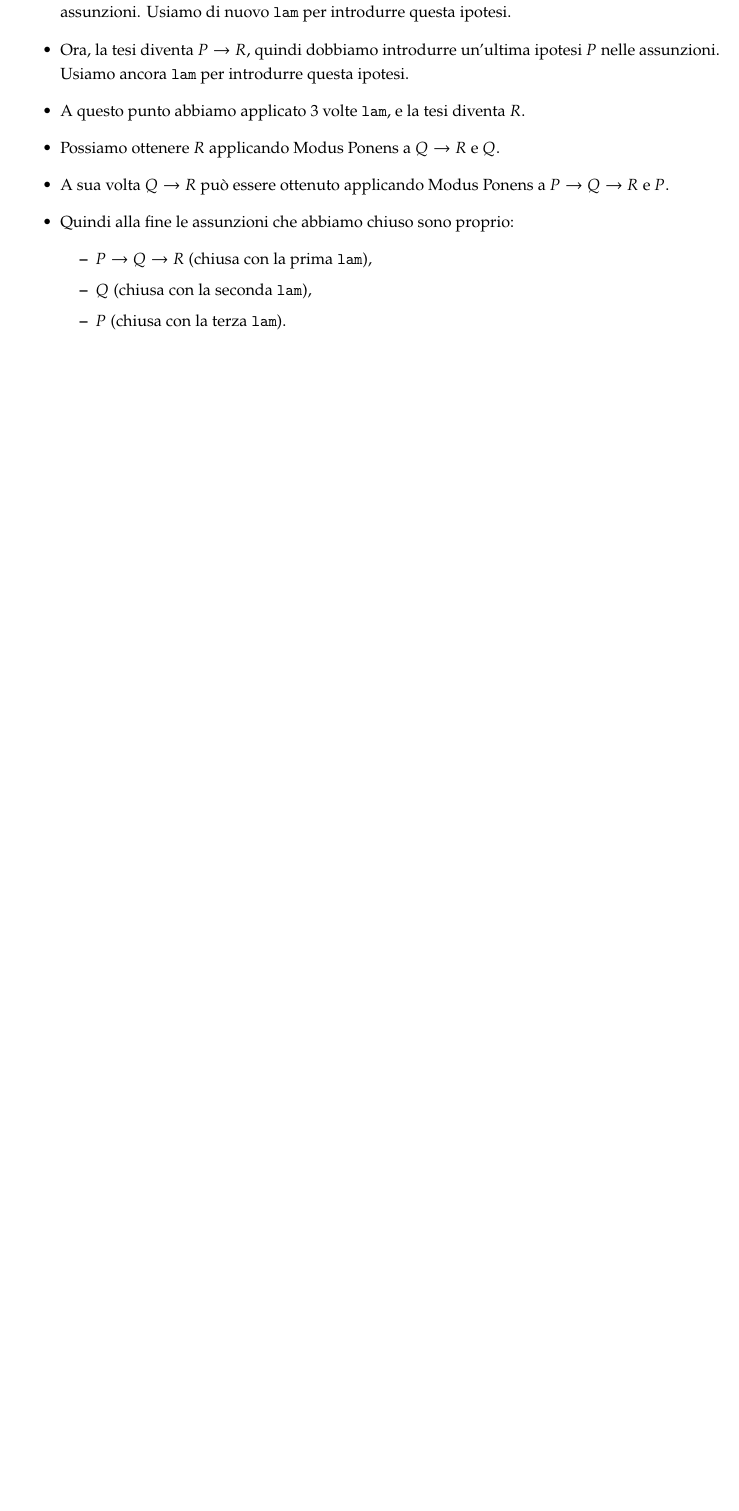
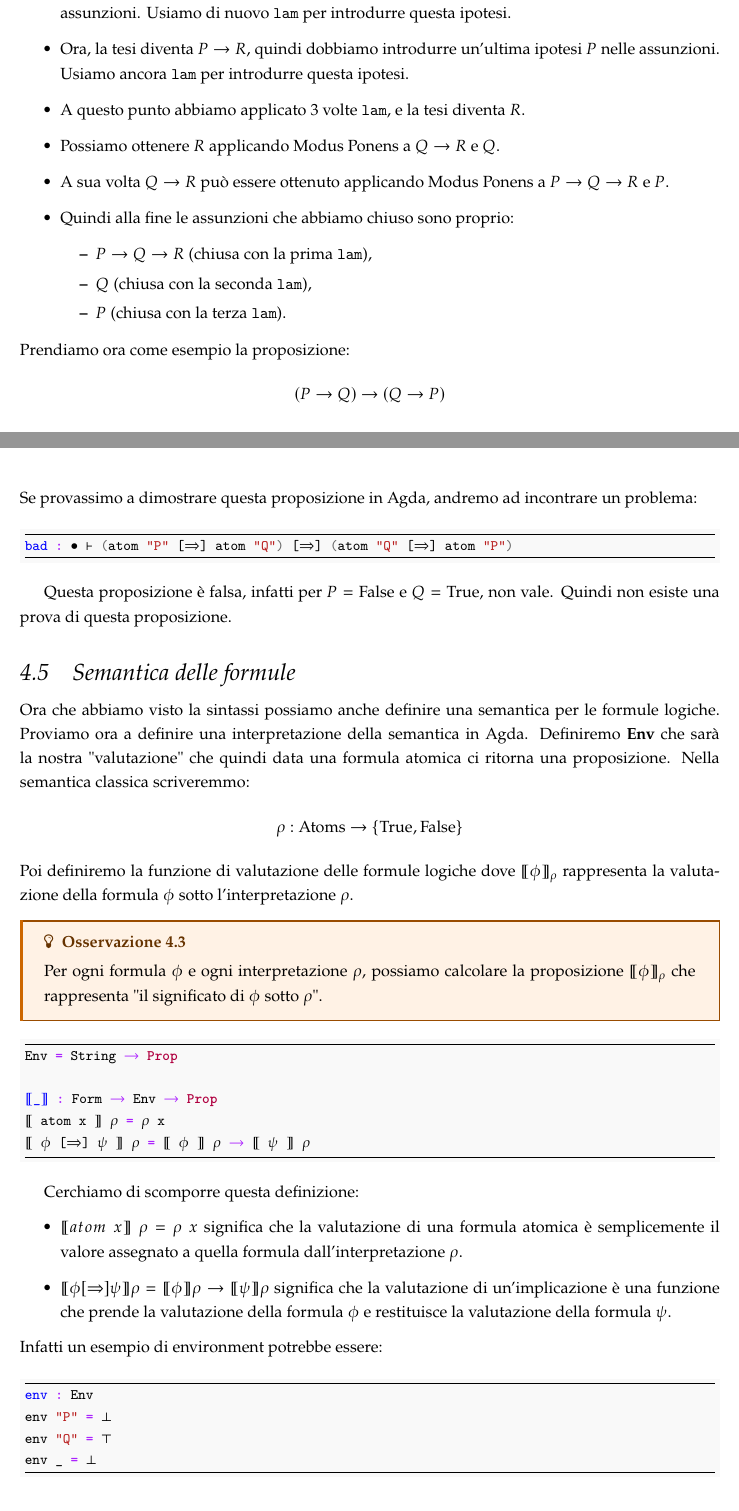
Before and after one commit to MagiHotline/modal-logicS4.2-nd-agda, a LaTeX document (model-nd-s4.2/agdaStage.tex): part of page 17 of 17 before the commit and two parts of pages 17 and 18 of 19 after it, the two joined at a grey line, cut so that both start at the same text, the shorter picture padded with empty space. Compiled offline with pdfLaTeX.

Commit message:
Add more notes on MetaLogic

```diff
--- a/model-nd-s4.2/agdaStage.tex
+++ b/model-nd-s4.2/agdaStage.tex
@@ -34,6 +34,12 @@
 \newunicodechar{Δ}{\ensuremath{\Delta}}
 \newunicodechar{⊢}{\ensuremath{\vdash}}
 \newunicodechar{∷}{::}
+\newunicodechar{⟦}{\ensuremath{\llbracket}}
+\newunicodechar{⟧}{\ensuremath{\rrbracket}}
+\newunicodechar{ρ}{\ensuremath{\rho}}
+\newunicodechar{σ}{\ensuremath{\sigma}}
+\newunicodechar{τ}{\ensuremath{\tau}}
+\newunicodechar{γ}{\ensuremath{\gamma}}
 
 \usepackage{graphicx}
 \usepackage{float}
@@ -1002,3 +1037,52 @@ con un approccio bottom-up (chi ha esperienza con questo tipo di esercizi, sa ch
     \item \( P \) (chiusa con la terza \texttt{lam}).
   \end{itemize}
 \end{itemize}
+\noindent
+Prendiamo ora come esempio la proposizione:
+\[(P \to Q) \to (Q \to P)\]
+Se provassimo a dimostrare questa proposizione in Agda,
+andremo ad incontrare un problema:
+\begin{minted}[fontsize=\small, bgcolor=gray!5, frame=lines]{agda}
+bad : • ⊢ (atom "P" [⇒] atom "Q") [⇒] (atom "Q" [⇒] atom "P")
+\end{minted}
+Questa proposizione è falsa, infatti per $P = \text{False}$ e $Q = \text{True}$,
+non vale. Quindi non esiste una prova di questa proposizione.
+
+\subsection{Semantica delle formule}
+
+Ora che abbiamo visto la sintassi
+possiamo anche definire una semantica per le formule logiche.
+Proviamo ora a definire
+una interpretazione della semantica in Agda.
+Definiremo \textbf{Env} che sarà la nostra "valutazione"
+che quindi data una formula atomica ci ritorna una proposizione.
+Nella semantica classica scriveremmo:
+\[
+\rho : \text{Atoms} \to \{\text{True}, \text{False}\}
+\]
+Poi definiremo la funzione di valutazione delle formule logiche
+dove \(\llbracket \phi \rrbracket_{\rho}\) rappresenta la valutazione della formula \( \phi \) sotto l'interpretazione \( \rho \).
+\begin{Observation}{}{}{}
+  Per ogni formula $\phi$ e ogni interpretazione $\rho$, possiamo calcolare la proposizione $\llbracket \phi \rrbracket_{\rho}$ che rappresenta "il significato di $\phi$ sotto $\rho$".
+\end{Observation}
+
+\begin{minted}[fontsize=\small, bgcolor=gray!5, frame=lines]{agda}
+Env = String → Prop
+
+⟦_⟧ : Form → Env → Prop
+⟦ atom x ⟧ ρ = ρ x
+⟦ φ [⇒] ψ ⟧ ρ = ⟦ φ ⟧ ρ → ⟦ ψ ⟧ ρ
+\end{minted}
+Cerchiamo di scomporre questa definizione:
+\begin{itemize}
+  \item $\llbracket atom \; x \rrbracket \; \rho = \rho \; x$ significa che la valutazione di una formula atomica è semplicemente il valore assegnato a quella formula dall'interpretazione $\rho$.
+  \item $\llbracket \phi [⇒] \psi \rrbracket \rho = \llbracket \phi \rrbracket \rho \to \llbracket \psi \rrbracket \rho$ significa che la valutazione di un'implicazione è una funzione che
+  prende la valutazione della formula $\phi$ e restituisce la valutazione della formula $\psi$.
+\end{itemize}
+Infatti un esempio di environment potrebbe essere:
+\begin{minted}[fontsize=\small, bgcolor=gray!5, frame=lines]{agda}
+env : Env
+env "P" = ⊥
+env "Q" = ⊤
+env _ = ⊥
+\end{minted}
```
Also changed, not shown: model-nd-s4.2/agdaStage.pdf, model-nd-s4.2/agdaStage.tex (56 more changed lines), 12 other files.
